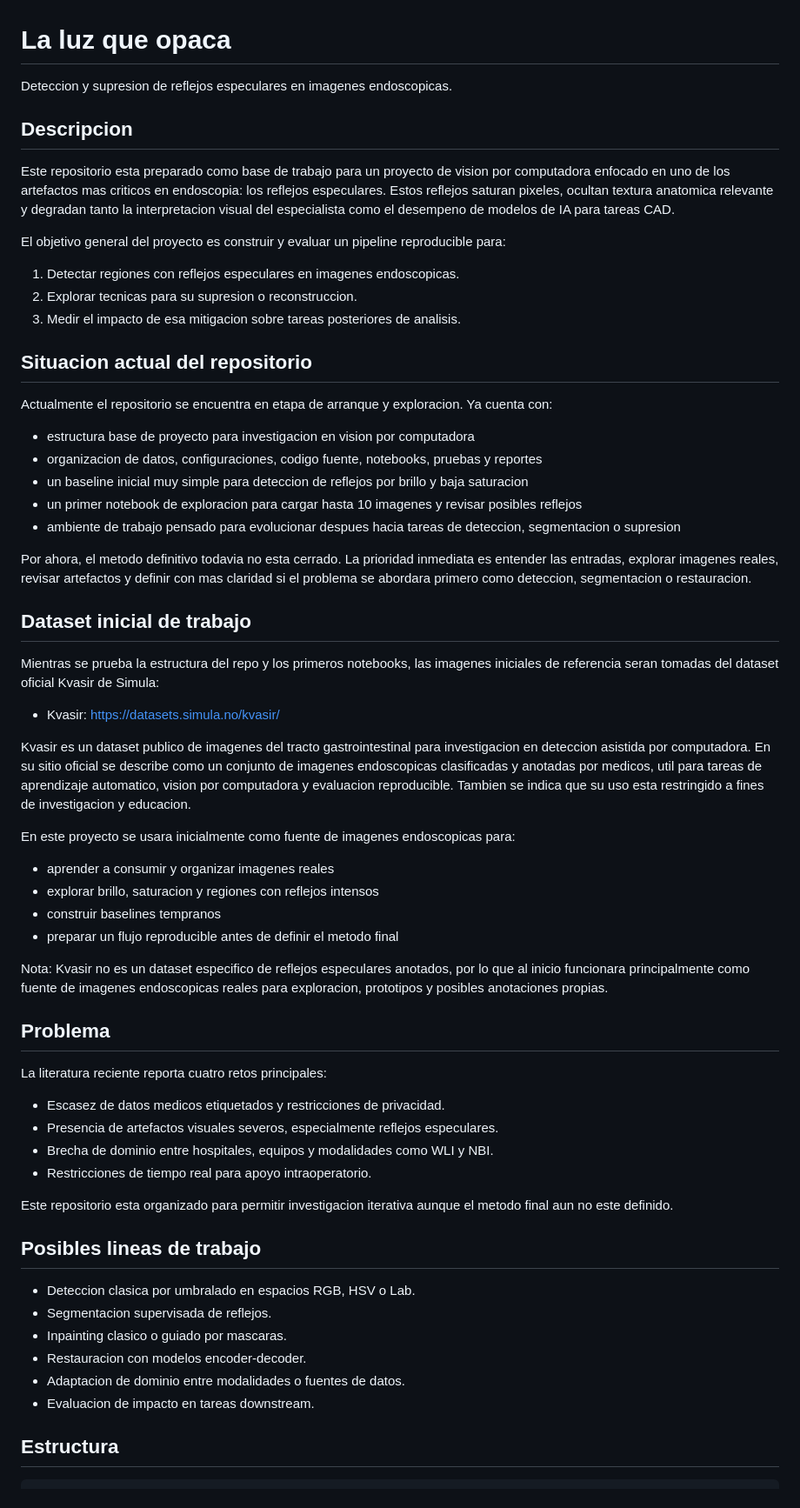
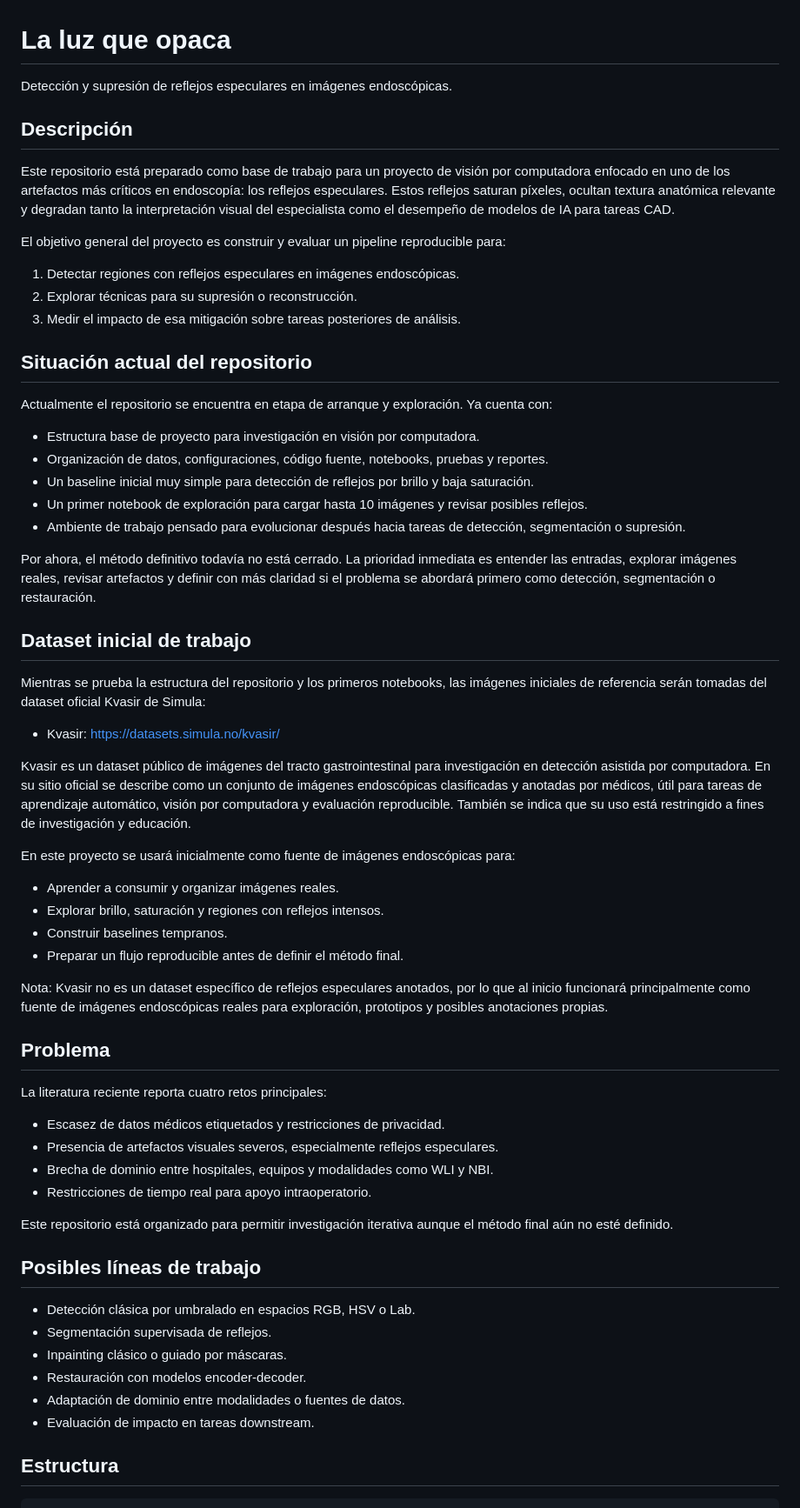
Before and after one commit to jmtoral/proyecto_integrador_52, a Markdown page: README.md, the part around one of its changes. Shown at 87% size. Drawn GitHub-style.

Commit message:
docs: mejorar ortografía y gramática de README

```diff
--- a/README.md
+++ b/README.md
@@ -1,65 +1,65 @@
 # La luz que opaca
 
-Deteccion y supresion de reflejos especulares en imagenes endoscopicas.
+Detección y supresión de reflejos especulares en imágenes endoscópicas.
 
-## Descripcion
+## Descripción
 
-Este repositorio esta preparado como base de trabajo para un proyecto de vision por computadora enfocado en uno de los artefactos mas criticos en endoscopia: los reflejos especulares. Estos reflejos saturan pixeles, ocultan textura anatomica relevante y degradan tanto la interpretacion visual del especialista como el desempeno de modelos de IA para tareas CAD.
+Este repositorio está preparado como base de trabajo para un proyecto de visión por computadora enfocado en uno de los artefactos más críticos en endoscopía: los reflejos especulares. Estos reflejos saturan píxeles, ocultan textura anatómica relevante y degradan tanto la interpretación visual del especialista como el desempeño de modelos de IA para tareas CAD.
 
 El objetivo general del proyecto es construir y evaluar un pipeline reproducible para:
 
-1. Detectar regiones con reflejos especulares en imagenes endoscopicas.
-2. Explorar tecnicas para su supresion o reconstruccion.
-3. Medir el impacto de esa mitigacion sobre tareas posteriores de analisis.
+1. Detectar regiones con reflejos especulares en imágenes endoscópicas.
+2. Explorar técnicas para su supresión o reconstrucción.
+3. Medir el impacto de esa mitigación sobre tareas posteriores de análisis.
 
-## Situacion actual del repositorio
+## Situación actual del repositorio
 
-Actualmente el repositorio se encuentra en etapa de arranque y exploracion. Ya cuenta con:
+Actualmente el repositorio se encuentra en etapa de arranque y exploración. Ya cuenta con:
 
-- estructura base de proyecto para investigacion en vision por computadora
-- organizacion de datos, configuraciones, codigo fuente, notebooks, pruebas y reportes
-- un baseline inicial muy simple para deteccion de reflejos por brillo y baja saturacion
-- un primer notebook de exploracion para cargar hasta 10 imagenes y revisar posibles reflejos
-- ambiente de trabajo pensado para evolucionar despues hacia tareas de deteccion, segmentacion o supresion
+- Estructura base de proyecto para investigación en visión por computadora.
+- Organización de datos, configuraciones, código fuente, notebooks, pruebas y reportes.
+- Un baseline inicial muy simple para detección de reflejos por brillo y baja saturación.
+- Un primer notebook de exploración para cargar hasta 10 imágenes y revisar posibles reflejos.
+- Ambiente de trabajo pensado para evolucionar después hacia tareas de detección, segmentación o supresión.
 
-Por ahora, el metodo definitivo todavia no esta cerrado. La prioridad inmediata es entender las entradas, explorar imagenes reales, revisar artefactos y definir con mas claridad si el problema se abordara primero como deteccion, segmentacion o restauracion.
+Por ahora, el método definitivo todavía no está cerrado. La prioridad inmediata es entender las entradas, explorar imágenes reales, revisar artefactos y definir con más claridad si el problema se abordará primero como detección, segmentación o restauración.
 
 ## Dataset inicial de trabajo
 
-Mientras se prueba la estructura del repo y los primeros notebooks, las imagenes iniciales de referencia seran tomadas del dataset oficial Kvasir de Simula:
+Mientras se prueba la estructura del repositorio y los primeros notebooks, las imágenes iniciales de referencia serán tomadas del dataset oficial Kvasir de Simula:
 
 - Kvasir: [https://datasets.simula.no/kvasir/](https://datasets.simula.no/kvasir/)
 
-Kvasir es un dataset publico de imagenes del tracto gastrointestinal para investigacion en deteccion asistida por computadora. En su sitio oficial se describe como un conjunto de imagenes endoscopicas clasificadas y anotadas por medicos, util para tareas de aprendizaje automatico, vision por computadora y evaluacion reproducible. Tambien se indica que su uso esta restringido a fines de investigacion y educacion.
+Kvasir es un dataset público de imágenes del tracto gastrointestinal para investigación en detección asistida por computadora. En su sitio oficial se describe como un conjunto de imágenes endoscópicas clasificadas y anotadas por médicos, útil para tareas de aprendizaje automático, visión por computadora y evaluación reproducible. También se indica que su uso está restringido a fines de investigación y educación.
 
-En este proyecto se usara inicialmente como fuente de imagenes endoscopicas para:
+En este proyecto se usará inicialmente como fuente de imágenes endoscópicas para:
 
-- aprender a consumir y organizar imagenes reales
-- explorar brillo, saturacion y regiones con reflejos intensos
-- construir baselines tempranos
-- preparar un flujo reproducible antes de definir el metodo final
+- Aprender a consumir y organizar imágenes reales.
+- Explorar brillo, saturación y regiones con reflejos intensos.
+- Construir baselines tempranos.
+- Preparar un flujo reproducible antes de definir el método final.
 
-Nota: Kvasir no es un dataset especifico de reflejos especulares anotados, por lo que al inicio funcionara principalmente como fuente de imagenes endoscopicas reales para exploracion, prototipos y posibles anotaciones propias.
+Nota: Kvasir no es un dataset específico de reflejos especulares anotados, por lo que al inicio funcionará principalmente como fuente de imágenes endoscópicas reales para exploración, prototipos y posibles anotaciones propias.
 
 ## Problema
 
 La literatura reciente reporta cuatro retos principales:
 
-- Escasez de datos medicos etiquetados y restricciones de privacidad.
+- Escasez de datos médicos etiquetados y restricciones de privacidad.
 - Presencia de artefactos visuales severos, especialmente reflejos especulares.
 - Brecha de dominio entre hospitales, equipos y modalidades como WLI y NBI.
 - Restricciones de tiempo real para apoyo intraoperatorio.
 
-Este repositorio esta organizado para permitir investigacion iterativa aunque el metodo final aun no este definido.
+Este repositorio está organizado para permitir investigación iterativa aunque el método final aún no esté definido.
 
-## Posibles lineas de trabajo
+## Posibles líneas de trabajo
 
-- Deteccion clasica por umbralado en espacios RGB, HSV o Lab.
-- Segmentacion supervisada de reflejos.
-- Inpainting clasico o guiado por mascaras.
-- Restauracion con modelos encoder-decoder.
-- Adaptacion de dominio entre modalidades o fuentes de datos.
-- Evaluacion de impacto en tareas downstream.
+- Detección clásica por umbralado en espacios RGB, HSV o Lab.
+- Segmentación supervisada de reflejos.
+- Inpainting clásico o guiado por máscaras.
+- Restauración con modelos encoder-decoder.
+- Adaptación de dominio entre modalidades o fuentes de datos.
+- Evaluación de impacto en tareas downstream.
 
 ## Estructura
 
```
Also changed, not shown: other parts of README.md (+11 -11 lines).
